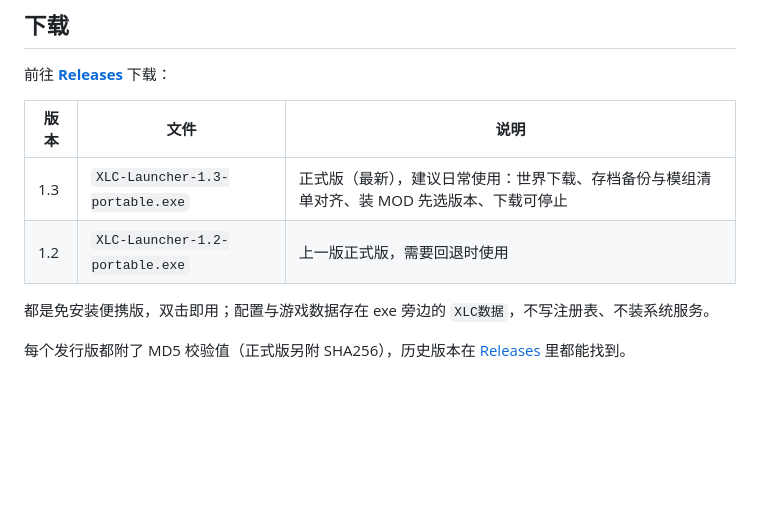
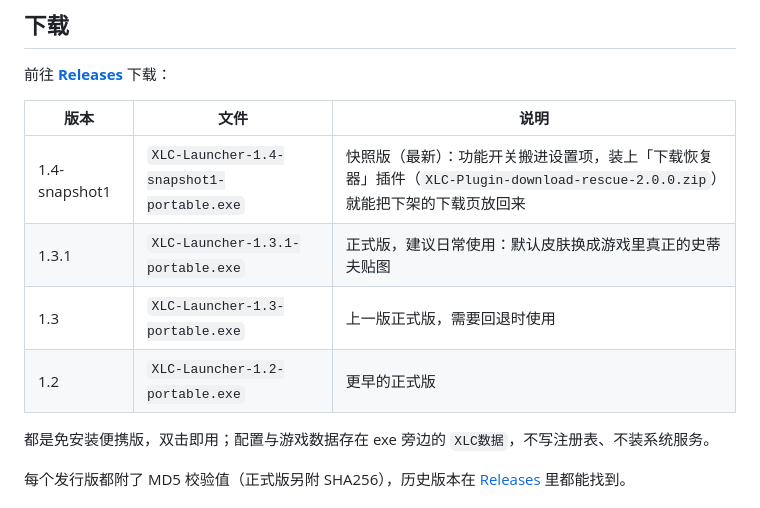
Before and after one commit to byzgdneo2/XLC-Launcher, a Markdown page: README.md, the part around the change. Drawn GitHub-style; blank space fills up the shorter version.

Commit message:
README 下载表补 1.3.1（正式版）与 1.4-snapshot1（快照版 + 下载恢复器插件）

```diff
--- a/README.md
+++ b/README.md
@@ -28,8 +28,10 @@ XLC Launcher 是一款运行于 Windows 的 **Minecraft Java 版启动器**，
 
 | 版本 | 文件 | 说明 |
 | --- | --- | --- |
-| 1.3 | `XLC-Launcher-1.3-portable.exe` | 正式版（最新），建议日常使用：世界下载、存档备份与模组清单对齐、装 MOD 先选版本、下载可停止 |
-| 1.2 | `XLC-Launcher-1.2-portable.exe` | 上一版正式版，需要回退时使用 |
+| 1.4-snapshot1 | `XLC-Launcher-1.4-snapshot1-portable.exe` | 快照版（最新）：功能开关搬进设置项，装上「下载恢复器」插件（`XLC-Plugin-download-rescue-2.0.0.zip`）就能把下架的下载页放回来 |
+| 1.3.1 | `XLC-Launcher-1.3.1-portable.exe` | 正式版，建议日常使用：默认皮肤换成游戏里真正的史蒂夫贴图 |
+| 1.3 | `XLC-Launcher-1.3-portable.exe` | 上一版正式版，需要回退时使用 |
+| 1.2 | `XLC-Launcher-1.2-portable.exe` | 更早的正式版 |
 
 都是免安装便携版，双击即用；配置与游戏数据存在 exe 旁边的 `XLC数据`，不写注册表、不装系统服务。
 
```
